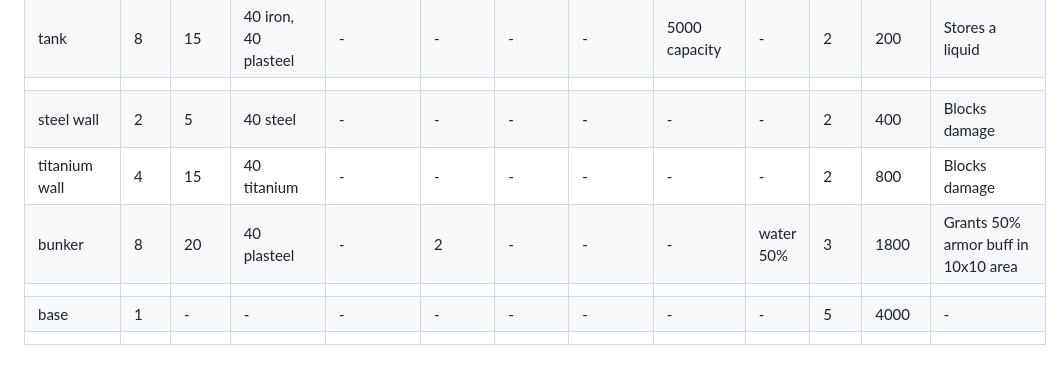
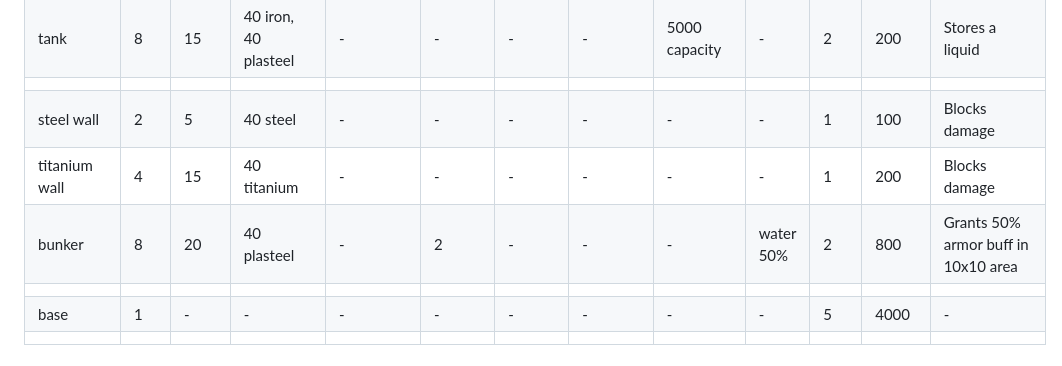
Before and after one commit to mahhov/factory, a Markdown page: resources/metadata.md, the part around the change. GitHub-like rendering.

Commit message:
decrease wall size

```diff
--- a/resources/metadata.md
+++ b/resources/metadata.md
@@ -86,9 +86,9 @@
 | pipe junction        | 4    | 1          | 2 metaglass, 2 titanium                          | -                                                | -              | -             | -               | 80 capacity                             | -         | 1    | 20     | Passes a liquid through crosswalk-like                                                                                     |
 | tank                 | 8    | 15         | 40 iron, 40 plasteel                             | -                                                | -              | -             | -               | 5000 capacity                           | -         | 2    | 200    | Stores a liquid                                                                                                            |
 |                      |      |            |                                                  |                                                  |                |               |                 |                                         |           |      |        |                                                                                                                            |
-| steel wall           | 2    | 5          | 40 steel                                         | -                                                | -              | -             | -               | -                                       | -         | 2    | 400    | Blocks damage                                                                                                              |
-| titanium wall        | 4    | 15         | 40 titanium                                      | -                                                | -              | -             | -               | -                                       | -         | 2    | 800    | Blocks damage                                                                                                              |
-| bunker               | 8    | 20         | 40 plasteel                                      | -                                                | 2              | -             | -               | -                                       | water 50% | 3    | 1800   | Grants 50% armor buff in 10x10 area                                                                                        |
+| steel wall           | 2    | 5          | 40 steel                                         | -                                                | -              | -             | -               | -                                       | -         | 1    | 100    | Blocks damage                                                                                                              |
+| titanium wall        | 4    | 15         | 40 titanium                                      | -                                                | -              | -             | -               | -                                       | -         | 1    | 200    | Blocks damage                                                                                                              |
+| bunker               | 8    | 20         | 40 plasteel                                      | -                                                | 2              | -             | -               | -                                       | water 50% | 2    | 800    | Grants 50% armor buff in 10x10 area                                                                                        |
 |                      |      |            |                                                  |                                                  |                |               |                 |                                         |           |      |        |                                                                                                                            |
 | base                 | 1    | -          | -                                                | -                                                | -              | -             | -               | -                                       | -         | 5    | 4000   | -                                                                                                                          |
 |                      |      |            |                                                  |                                                  |                |               |                 |                                         |           |      |        |                                                                                                                            |
```
